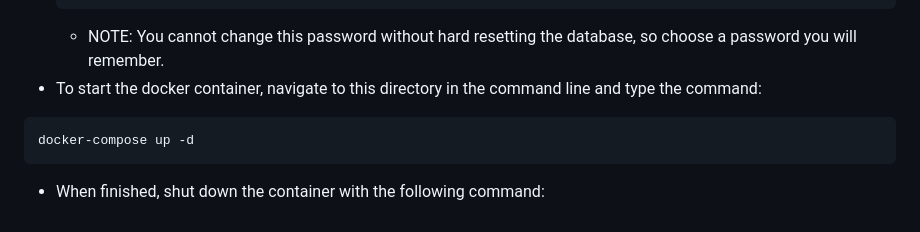
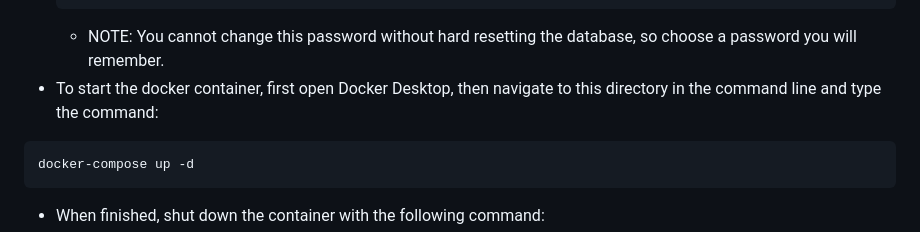
Before and after one commit to jooshwells/POOSD-Group4-SmallProject, a Markdown page: README.md, the part around the change. GitHub-like rendering.

````diff
--- a/README.md
+++ b/README.md
@@ -14,7 +14,7 @@
     ./setup_env.sh
     ```
     - NOTE: You cannot change this password without hard resetting the database, so choose a password you will remember.
-- To start the docker container, navigate to this directory in the command line and type the command:
+- To start the docker container, first open Docker Desktop, then navigate to this directory in the command line and type the command:
 ```
 docker-compose up -d
 ```
````
